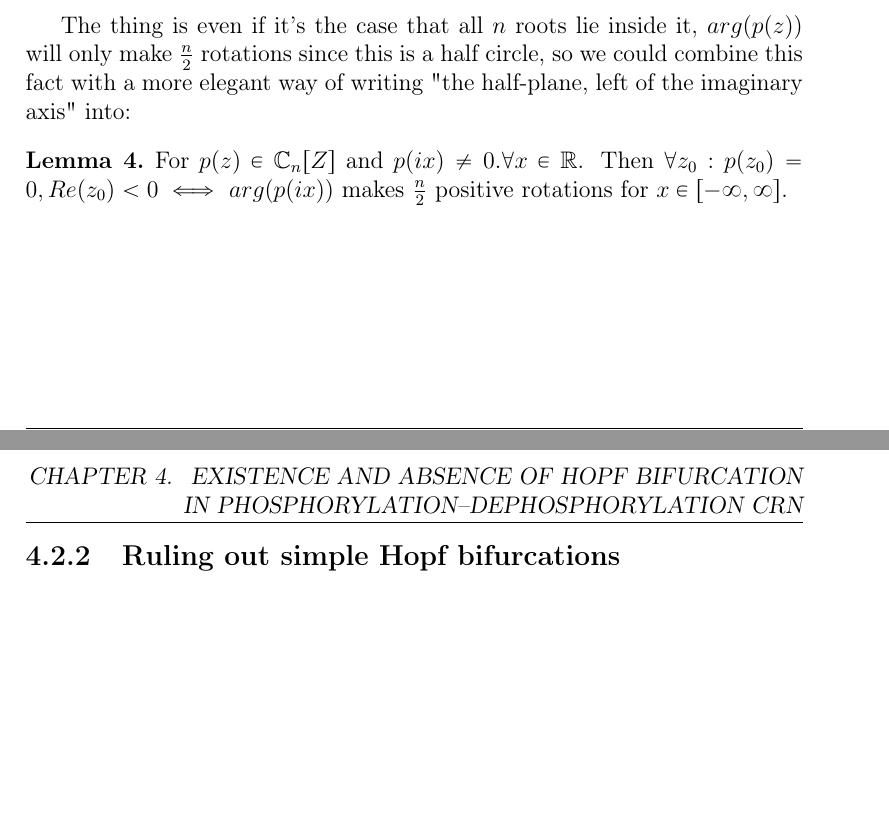
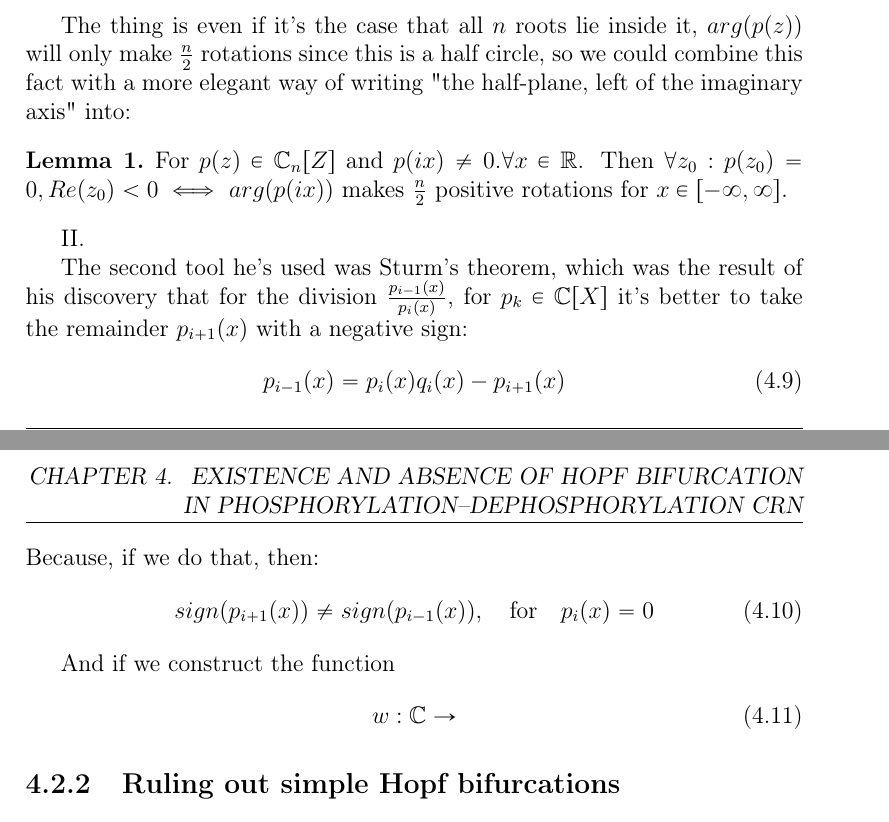
Before and after one commit to viktorashi/bachelor-thesis, a LaTeX thesis (main.tex, which reads chapters/chapter4.tex): two parts of pages 37 and 38 of 45, joined at a grey line, cut so that both start at the same text, the shorter picture padded with empty space. Compiled offline with pdfLaTeX; a LaTeX package or settings file that is missing is left out.

Commit message:
pt mai tarziu

```diff
--- a/chapters/chapter4.tex
+++ b/chapters/chapter4.tex
@@ -276,6 +276,21 @@ The thing is even if it's the case that all $n$ roots lie inside it, $arg(p(z))$
   For $p(z) \in \mathbb{C}_n[Z]$ and $p(ix) \neq 0. \forall x \in \mathbb{R}$. Then $\forall z_0 : p(z_0) = 0, Re(z_0) < 0 \iff$ $arg(p(ix))$ makes $\frac{n}{2}$ positive rotations for $x \in [-\infty , \infty]$.
 \end{lemma}
 
+\rom{2}.
+
+The second tool he's used was Sturm's theorem, which was the result of his discovery that for the division $\frac{p_{i-1}(x)}{p_i(x)}$, for $p_k \in \mathbb{C}[X]$ it's better to take the remainder $p_{i+1}(x)$ with a negative sign:
+\begin{equation}\label{sturms_theorem}
+  p_{i-1}(x) = p_i(x) q_i(x) - p_{i+1}(x)
+\end{equation}
+Because, if we do that, then:
+\begin{equation}\label{sturm_seq_property}
+  sign ( p_{i+1}(x) )  \neq sign ( p_{i-1}(x) ), \quad \text{for} \quad p_i(x)=0
+\end{equation}
+
+And if we construct the function
+\begin{equation}\label{no_sign_changes_func}
+  w : \mathbb{C} \rightarrow
+\end{equation}
 \subsection{Ruling out simple Hopf bifurcations}
 
 \subsection{Convex parameters}
```
Also changed, not shown: main.tex (+1 -1 lines).
